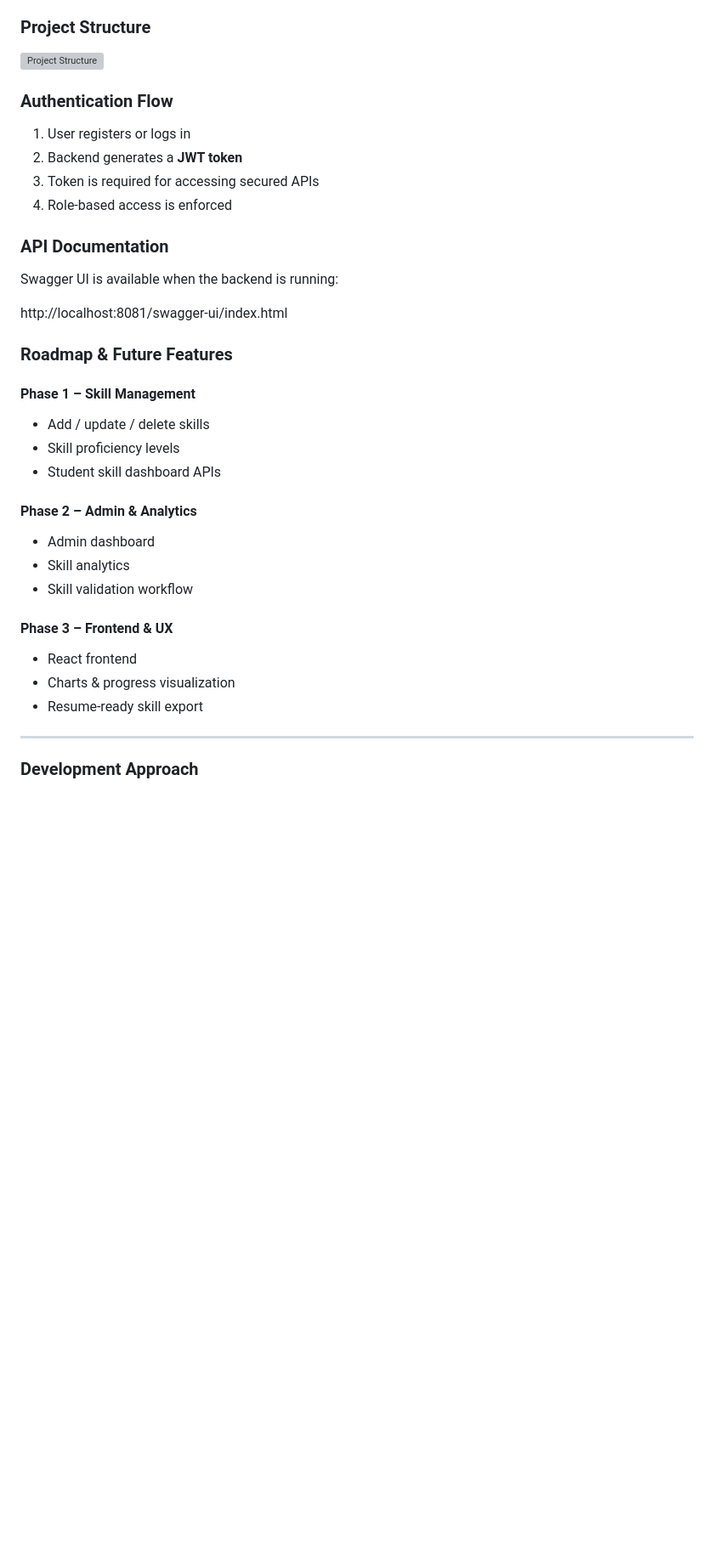
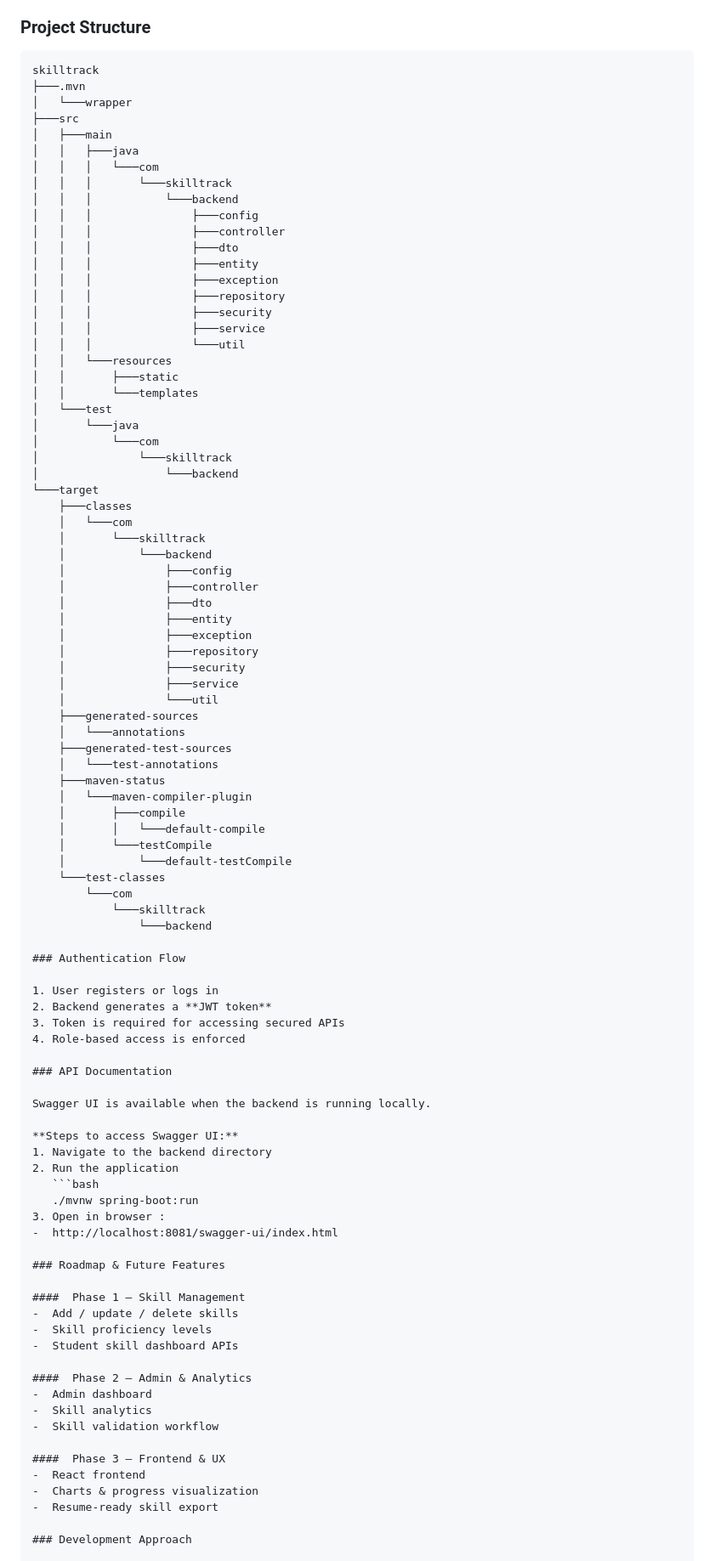
Before and after one commit to Vivek-Kumar-IIITD24/skilltrack, a Markdown page: README.md, the part around the change. Shown at 85% size. Rendered like a GitHub page; blank space fills up the shorter version; grey boxes are pictures that could not be loaded.

````diff
--- a/README.md
+++ b/README.md
@@ -46,7 +46,61 @@ Many students:
 
 ###  Project Structure
 
-![Project Structure](docs/project-structure.png)
+```text
+skilltrack
+├───.mvn
+│   └───wrapper
+├───src
+│   ├───main
+│   │   ├───java
+│   │   │   └───com
+│   │   │       └───skilltrack
+│   │   │           └───backend
+│   │   │               ├───config
+│   │   │               ├───controller
+│   │   │               ├───dto
+│   │   │               ├───entity
+│   │   │               ├───exception
+│   │   │               ├───repository
+│   │   │               ├───security
+│   │   │               ├───service
+│   │   │               └───util
+│   │   └───resources
+│   │       ├───static
+│   │       └───templates
+│   └───test
+│       └───java
+│           └───com
+│               └───skilltrack
+│                   └───backend
+└───target
+    ├───classes
+    │   └───com
+    │       └───skilltrack
+    │           └───backend
+    │               ├───config
+    │               ├───controller
+    │               ├───dto
+    │               ├───entity
+    │               ├───exception
+    │               ├───repository
+    │               ├───security
+    │               ├───service
+    │               └───util
+    ├───generated-sources
+    │   └───annotations
+    ├───generated-test-sources
+    │   └───test-annotations
+    ├───maven-status
+    │   └───maven-compiler-plugin
+    │       ├───compile
+    │       │   └───default-compile
+    │       └───testCompile
+    │           └───default-testCompile
+    └───test-classes
+        └───com
+            └───skilltrack
+                └───backend
 
 ### Authentication Flow
 
@@ -57,9 +111,15 @@ Many students:
 
 ### API Documentation
 
-Swagger UI is available when the backend is running:
+Swagger UI is available when the backend is running locally.
 
-http://localhost:8081/swagger-ui/index.html
+**Steps to access Swagger UI:**
+1. Navigate to the backend directory
+2. Run the application
+   ```bash
+   ./mvnw spring-boot:run
+3. Open in browser :
+-  http://localhost:8081/swagger-ui/index.html
 
 ### Roadmap & Future Features
 
@@ -77,8 +137,6 @@ http://localhost:8081/swagger-ui/index.html
 -  React frontend
 -  Charts & progress visualization
 -  Resume-ready skill export
-
----
 
 ### Development Approach
 
````
